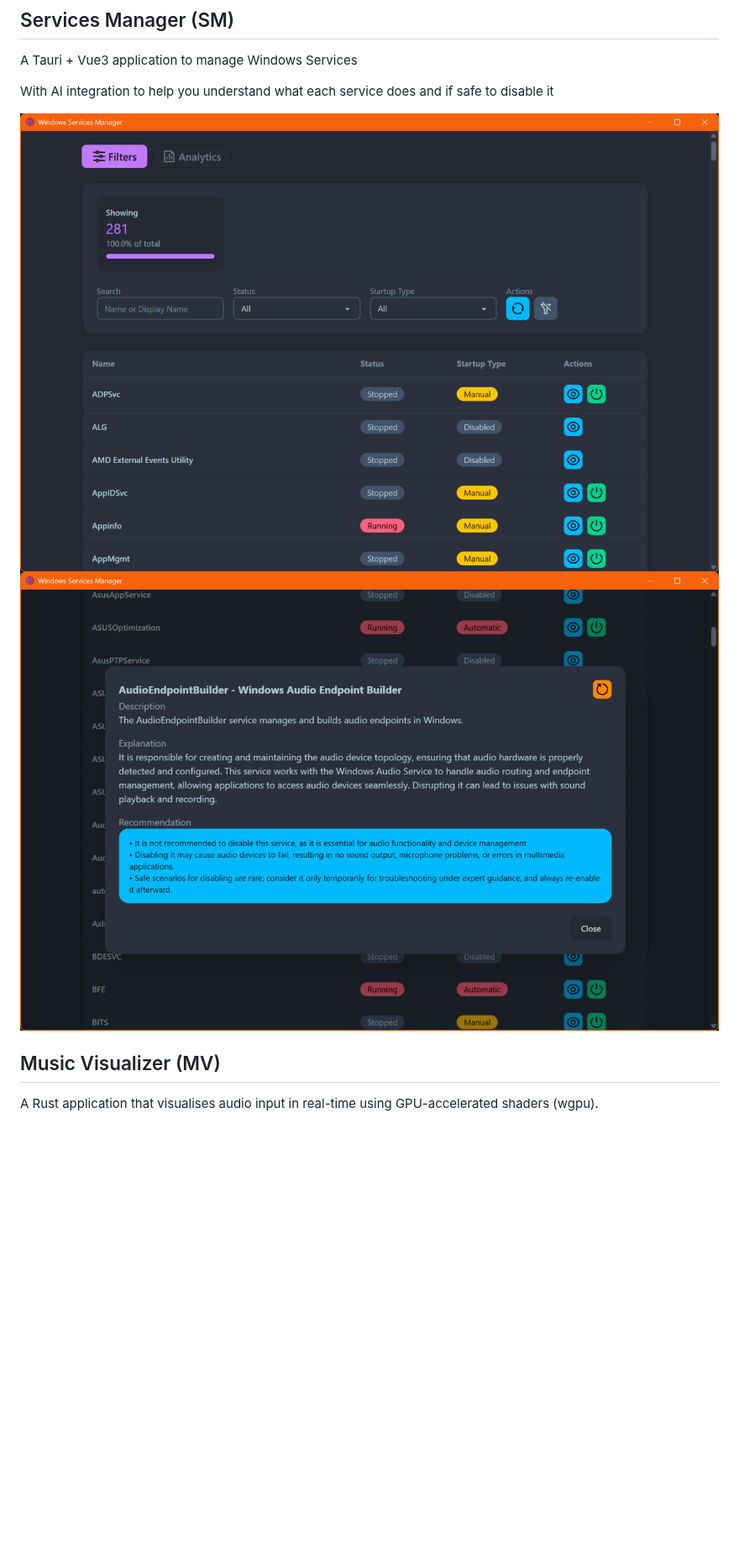
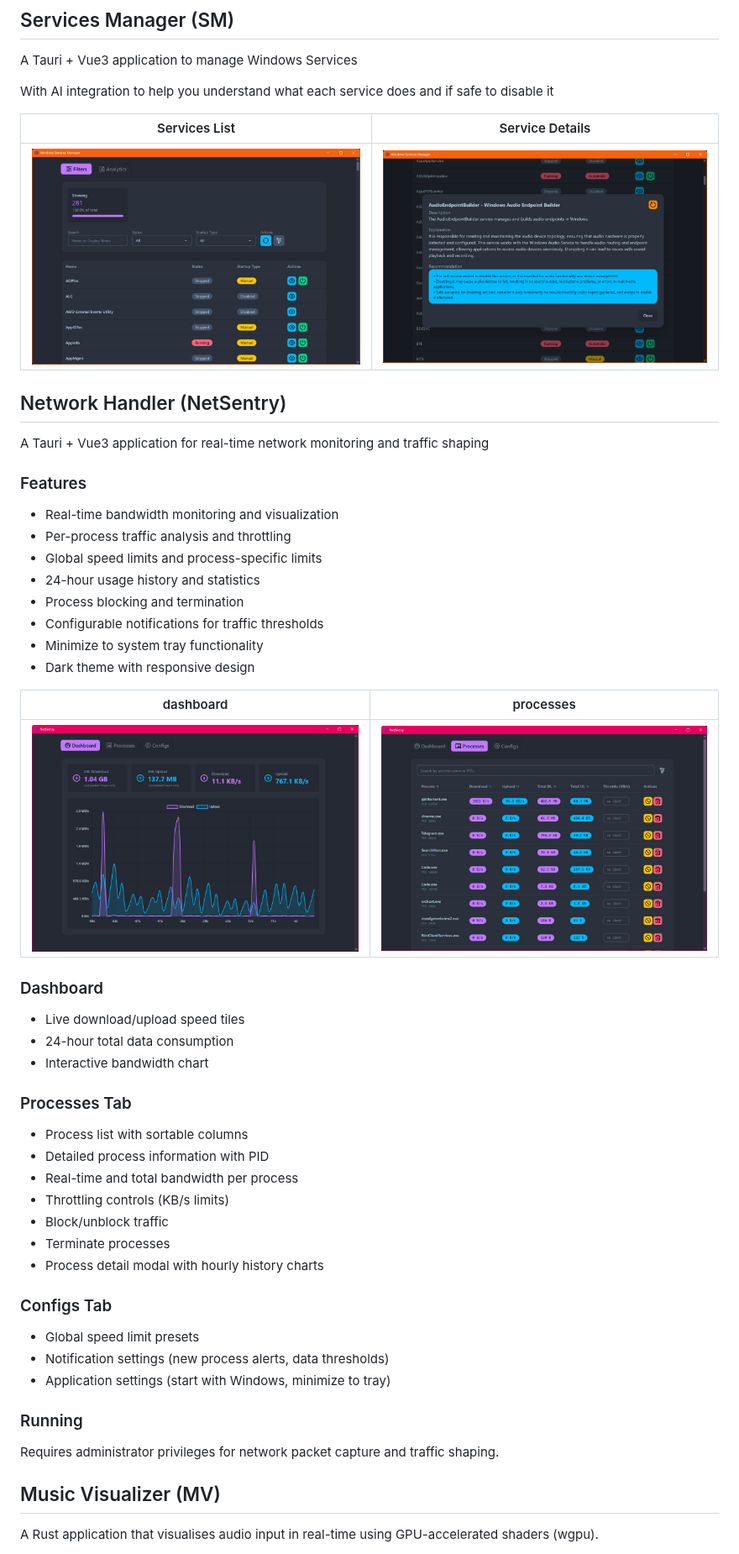
Before and after one commit to Loafer19/WindowsFix, a Markdown page: README.md, the part around one of its changes. Shown at 84% size. Rendered like a GitHub page; pictures changed too: .github/screenshots/ns/dashboard.jpg (added), .github/screenshots/ns/processes.jpg (added); blank space fills up the shorter version.

```diff
--- a/README.md
+++ b/README.md
@@ -10,8 +8,54 @@ A Tauri + Vue3 application to manage Windows Services
 
 With AI integration to help you understand what each service does and if safe to disable it
 
-![web](./.github/screenshots/sm/home.jpg)
-![web](./.github/screenshots/sm/info.jpg)
+| Services List | Service Details |
+|-------|-------|
+| ![web](./.github/screenshots/sm/home.jpg) | ![web](./.github/screenshots/sm/info.jpg) |
+
+## Network Handler (NetSentry)
+
+A Tauri + Vue3 application for real-time network monitoring and traffic shaping
+
+### Features
+
+- Real-time bandwidth monitoring and visualization
+- Per-process traffic analysis and throttling
+- Global speed limits and process-specific limits
+- 24-hour usage history and statistics
+- Process blocking and termination
+- Configurable notifications for traffic thresholds
+- Minimize to system tray functionality
+- Dark theme with responsive design
+
+| dashboard | processes |
+|-------|-------|
+| ![web](./.github/screenshots/ns/dashboard.jpg) | ![web](./.github/screenshots/ns/processes.jpg) |
+
+### Dashboard
+
+- Live download/upload speed tiles
+- 24-hour total data consumption
+- Interactive bandwidth chart
+
+### Processes Tab
+
+- Process list with sortable columns
+- Detailed process information with PID
+- Real-time and total bandwidth per process
+- Throttling controls (KB/s limits)
+- Block/unblock traffic
+- Terminate processes
+- Process detail modal with hourly history charts
+
+### Configs Tab
+
+- Global speed limit presets
+- Notification settings (new process alerts, data thresholds)
+- Application settings (start with Windows, minimize to tray)
+
+### Running
+
+Requires administrator privileges for network packet capture and traffic shaping.
 
 ## Music Visualizer (MV)
 
```
Also changed, not shown: other parts of README.md (+1 -3 lines), 12 other files.
